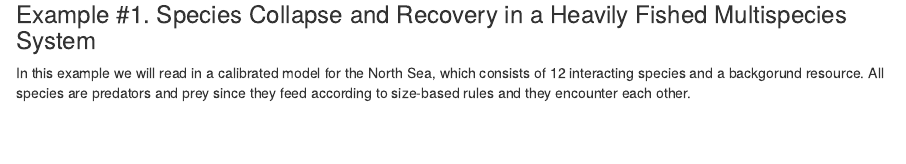
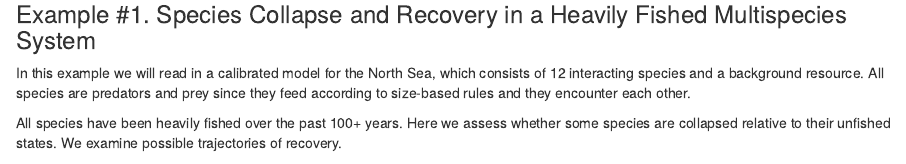
Before and after one commit to gustavdelius/mizerHowTo, an R Markdown document (inst/HTM0/HTM0_whyUseMizer.Rmd): the page in a window 1100 px wide, from 240 px down. Rendered offline with R 4.5, knitr and Pandoc, with nearby package versions; some code elsewhere in the file could not run offline; common packages that the code uses without loading them are loaded.

Commit message:
added  example

````diff
--- a/inst/HTM0/HTM0_whyUseMizer.Rmd
+++ b/inst/HTM0/HTM0_whyUseMizer.Rmd
@@ -16,7 +16,9 @@ sim <- readRDS("data/HTM0_sim1.RDS")
 
 ### Example #1. Species Collapse and Recovery in a Heavily Fished Multispecies System
 
-In this example  we will read in a calibrated model for the North Sea, which consists of 12 interacting species and a backgorund resource. All species are predators and prey since they feed according to size-based rules and they encounter each  other.
+In this example  we will read in a calibrated model for the North Sea, which consists of 12 interacting species and a background resource. All species are predators and prey since they feed according to size-based rules and they encounter each  other.
+
+All species have been heavily fished over the past 100+ years. Here we  assess whether some species are collapsed relative to their unfished states. We examine possible  trajectories of recovery.
 
 ```{r gear set-up, echo = F}
   # make one gear per species so we can vary the effort per species
````
